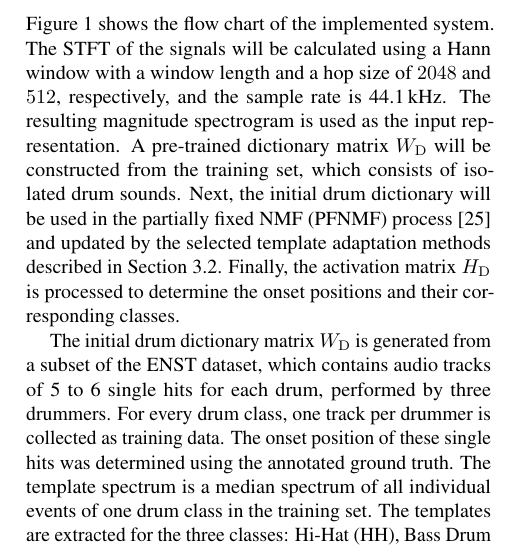
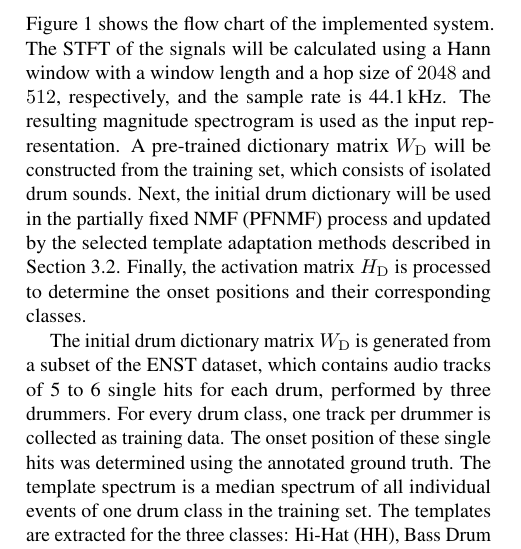
Before and after one commit to cwu307/cw_paper, a LaTeX paper (cw ismir2015/cw_ismir2015.tex): part of one column of page 2 of 7, cut so that both start at the same text. Compiled offline with pdfLaTeX.

Commit message:
minor changes

```diff
--- a/cw ismir2015/cw_ismir2015.tex
+++ b/cw ismir2015/cw_ismir2015.tex
@@ -88,7 +88,7 @@ Another issue is the adaptability of the extracted templates. When using supervi
 
 \figref{fig:flowchart} shows the flow chart of the implemented system. The STFT of the signals will be calculated using a Hann window with a window length and a hop size of $2048$ and $512$, respectively, and the sample rate is \unit[44.1]{kHz}. The resulting magnitude spectrogram is used as the input representation.
 A pre-trained dictionary matrix $W_\mathrm{D}$ will be constructed from the training set, which consists of isolated drum sounds.
-Next, the initial drum dictionary will be used in the partially fixed NMF (PFNMF) process\cite{Wu2015} and updated by the selected template adaptation methods described in \secref{subsec:algorithm}. Finally, the activation matrix $H_\mathrm{D}$ is processed to determine the onset positions and their corresponding classes.
+Next, the initial drum dictionary will be used in the partially fixed NMF (PFNMF) process and updated by the selected template adaptation methods described in \secref{subsec:algorithm}. Finally, the activation matrix $H_\mathrm{D}$ is processed to determine the onset positions and their corresponding classes.
 
 \begin{figure}
  \centerline{%\framebox{
```
Also changed, not shown: cw ismir2015/cw_ismir2015.pdf, 3 other files.
